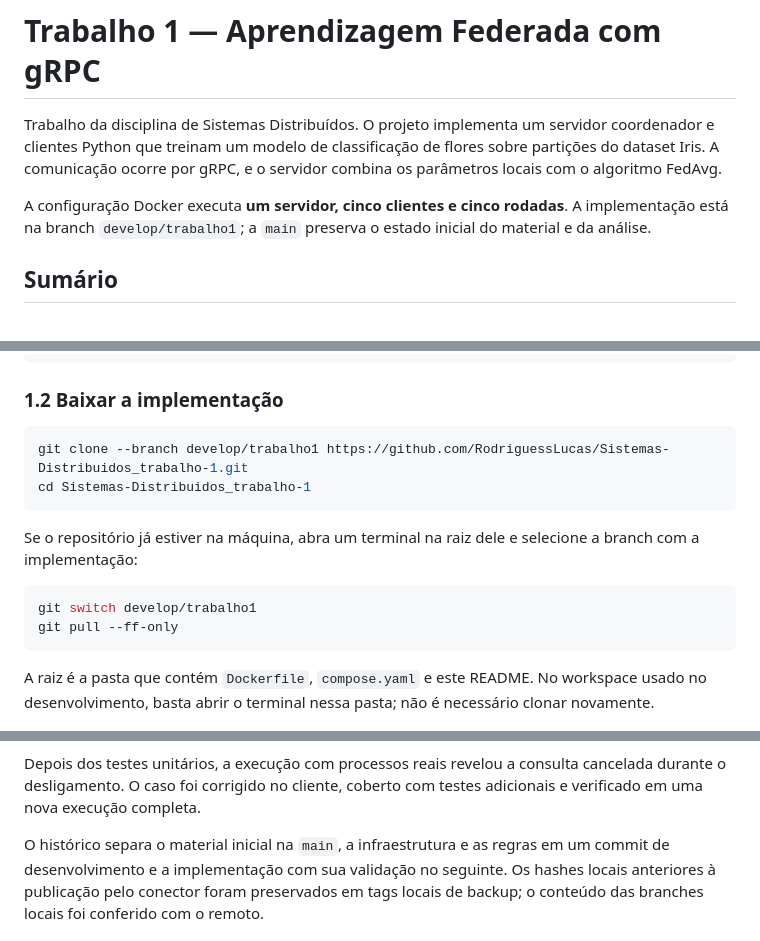
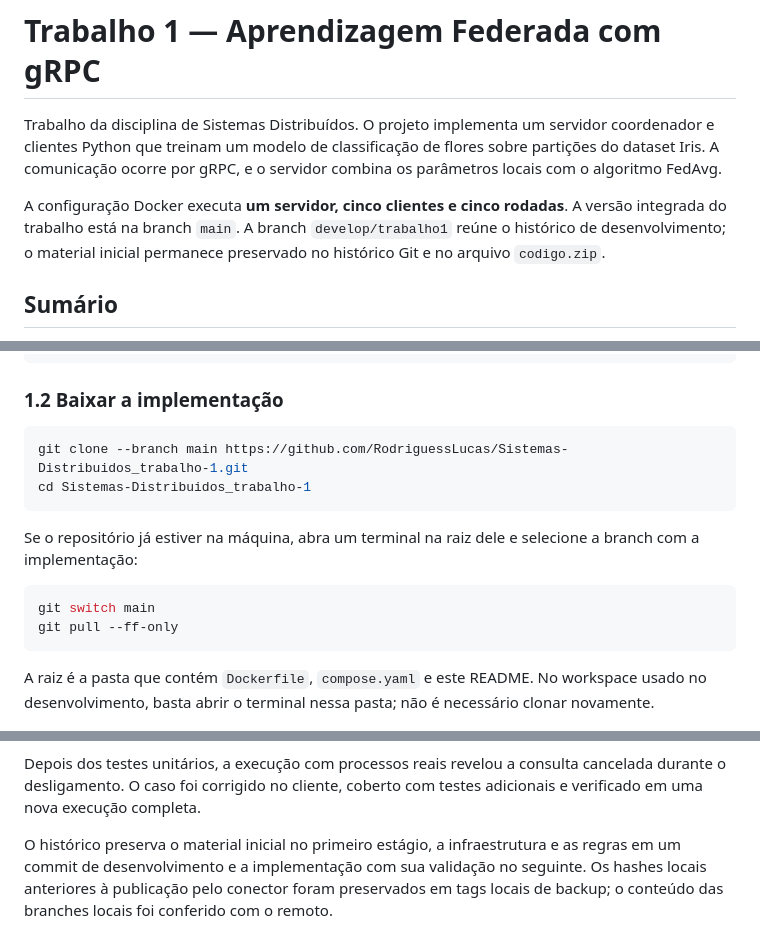
Before and after one commit to RodriguessLucas/Sistemas-Distribuidos_trabalho-1, a Markdown page: README.md, 3 parts joined by grey strips. Rendered like a GitHub page.

Commit message:
docs: indica main como versao integrada do trabalho

````diff
--- a/README.md
+++ b/README.md
@@ -6,8 +6,9 @@ sobre partições do dataset Iris. A comunicação ocorre por gRPC, e o servidor
 combina os parâmetros locais com o algoritmo FedAvg.
 
 A configuração Docker executa **um servidor, cinco clientes e cinco rodadas**.
-A implementação está na branch `develop/trabalho1`; a `main` preserva o estado
-inicial do material e da análise.
+A versão integrada do trabalho está na branch `main`. A branch
+`develop/trabalho1` reúne o histórico de desenvolvimento; o material inicial
+permanece preservado no histórico Git e no arquivo `codigo.zip`.
 
 ## Sumário
 
@@ -48,7 +49,7 @@ docker info
 ### 1.2 Baixar a implementação
 
 ```bash
-git clone --branch develop/trabalho1 https://github.com/RodriguessLucas/Sistemas-Distribuidos_trabalho-1.git
+git clone --branch main https://github.com/RodriguessLucas/Sistemas-Distribuidos_trabalho-1.git
 cd Sistemas-Distribuidos_trabalho-1
 ```
 
@@ -56,7 +57,7 @@ Se o repositório já estiver na máquina, abra um terminal na raiz dele e selec
 a branch com a implementação:
 
 ```bash
-git switch develop/trabalho1
+git switch main
 git pull --ff-only
 ```
 
@@ -565,7 +566,7 @@ Depois dos testes unitários, a execução com processos reais revelou a consult
 cancelada durante o desligamento. O caso foi corrigido no cliente, coberto com
 testes adicionais e verificado em uma nova execução completa.
 
-O histórico separa o material inicial na `main`, a infraestrutura e as regras em
+O histórico preserva o material inicial no primeiro estágio, a infraestrutura e as regras em
 um commit de desenvolvimento e a implementação com sua validação no seguinte.
 Os hashes locais anteriores à publicação pelo conector foram preservados em
 tags locais de backup; o conteúdo das branches locais foi conferido com o remoto.
````
